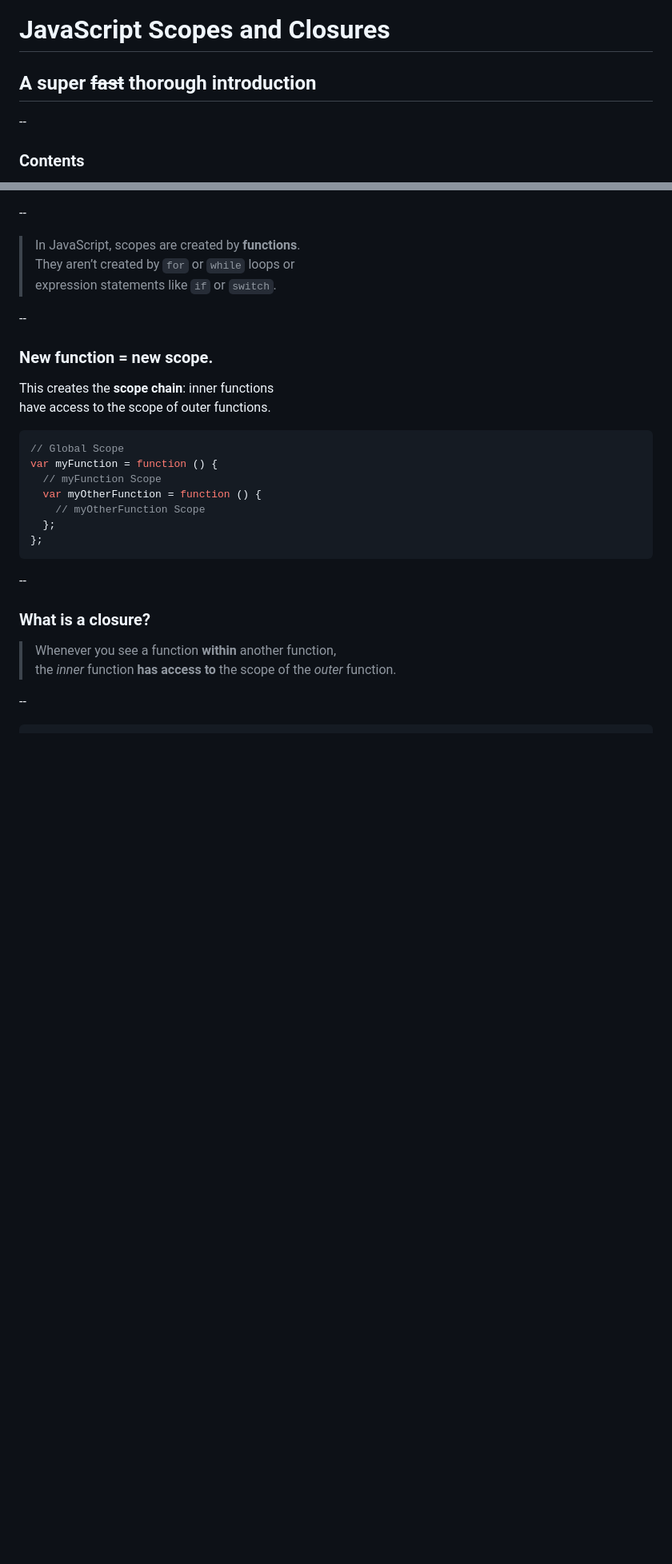
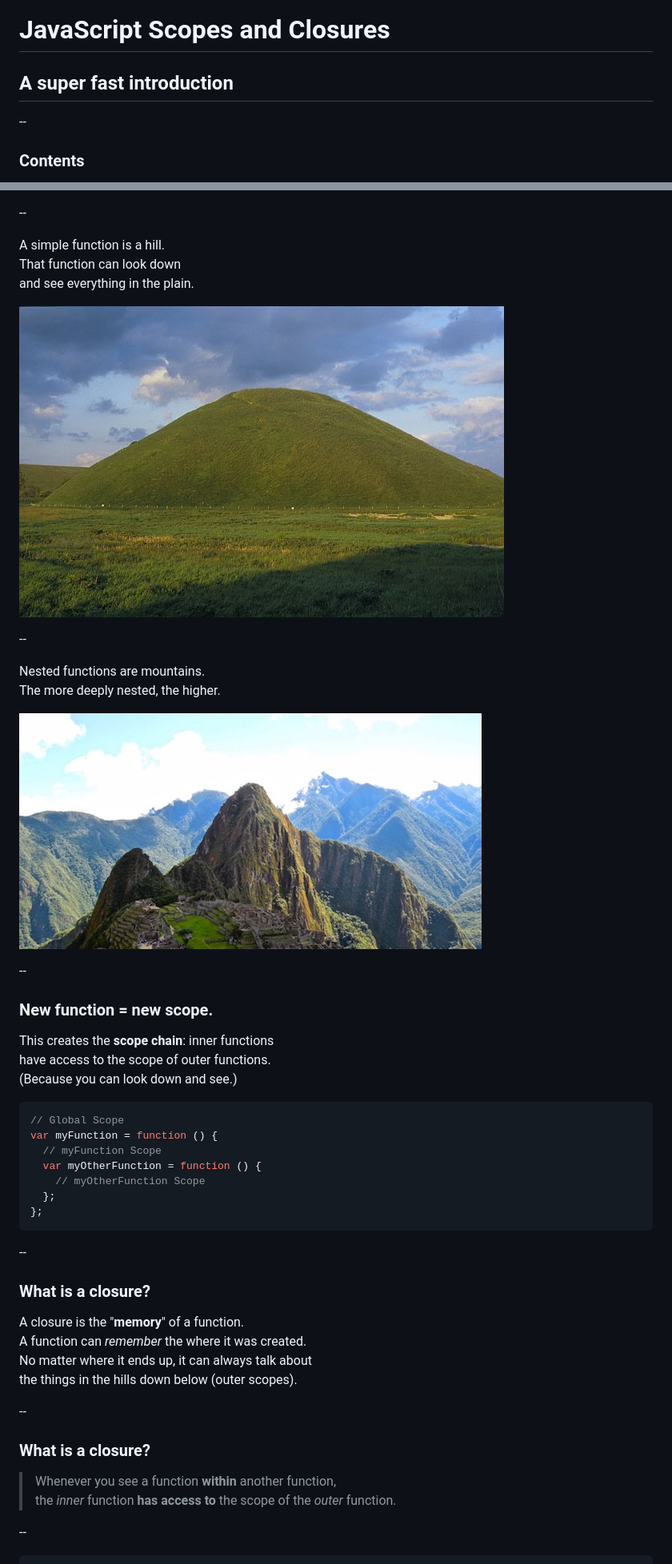
Before and after one commit to drawveloper/js-closures-workshop, a Markdown page: index.md, 2 parts joined by grey strips. Shown: that part at 80% size. Drawn GitHub-style; pictures changed too: img/hill.jpg (added), img/mountains.jpg (added); blank space fills up the shorter version.

````diff
--- a/index.md
+++ b/index.md
@@ -9,7 +9,7 @@ author:
 --
 
 # JavaScript Scopes and Closures
-## A super ~~fast~~ thorough introduction
+## A super fast introduction
 
 --
 
@@ -266,9 +286,18 @@ console.log(qux); // ReferenceError!
 
 --
 
-> In JavaScript, scopes are created by **functions**.
-They aren’t created by `for` or `while` loops or
-expression statements like `if` or `switch`.
+A simple function is a hill.
+That function can look down
+and see everything in the plain.
+
+![Hill](img/hill.jpg)
+
+--
+
+Nested functions are mountains.
+The more deeply nested, the higher.
+
+![Mountain](img/mountains.jpg)
 
 --
 
@@ -276,6 +305,7 @@ expression statements like `if` or `switch`.
 
 This creates the **scope chain**: inner functions
 have access to the scope of outer functions.
+(Because you can look down and see.)
 
 ```js
 // Global Scope
@@ -286,6 +316,15 @@ var myFunction = function () {
   };
 };
 ```
+
+--
+
+### What is a closure?
+
+A closure is the "**memory**" of a function.
+A function can *remember* the where it was created.
+No matter where it ends up, it can always talk about
+the things in the hills down below (outer scopes).
 
 --
 
````
Also changed, not shown: other parts of index.md (+116 -98 lines), img/plains.jpg (added), 2 other files.
